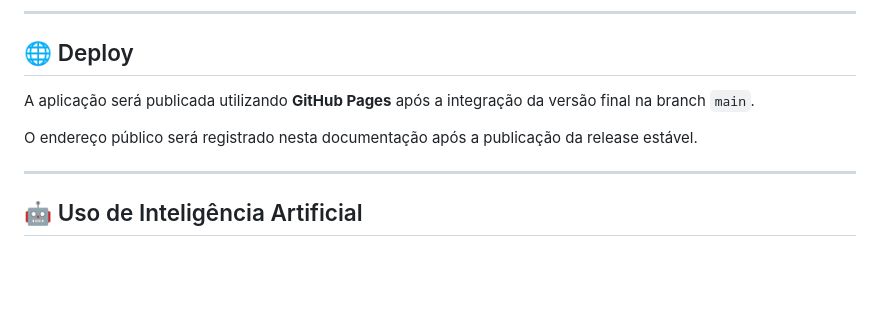
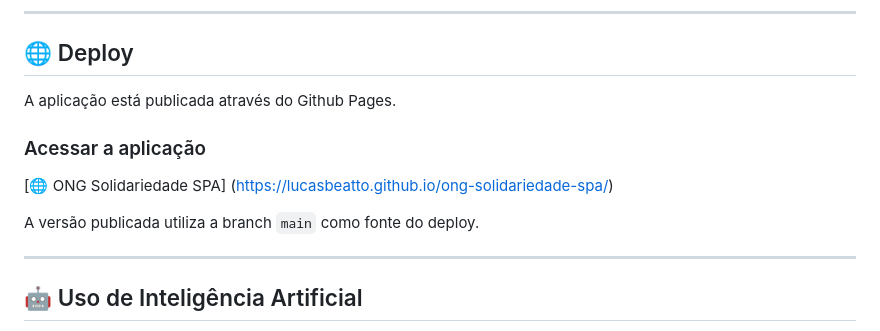
Before and after one commit to LucasBeatto/ong-solidariedade-spa, a Markdown page: README.md, the part around the change. Drawn GitHub-style; blank space fills up the shorter version.

Commit message:
docs: adiciona endereço do deploy ao README

```diff
--- a/README.md
+++ b/README.md
@@ -458,9 +458,13 @@ A aplicação será carregada no navegador.
 
 ## 🌐 Deploy
 
-A aplicação será publicada utilizando **GitHub Pages** após a integração da versão final na branch `main`.
+A aplicação está publicada através do Github Pages.
 
-O endereço público será registrado nesta documentação após a publicação da release estável.
+### Acessar a aplicação
+
+[🌐 ONG Solidariedade SPA] (https://lucasbeatto.github.io/ong-solidariedade-spa/)
+
+A versão publicada utiliza a branch `main` como fonte do deploy.
 
 ---
 
```
